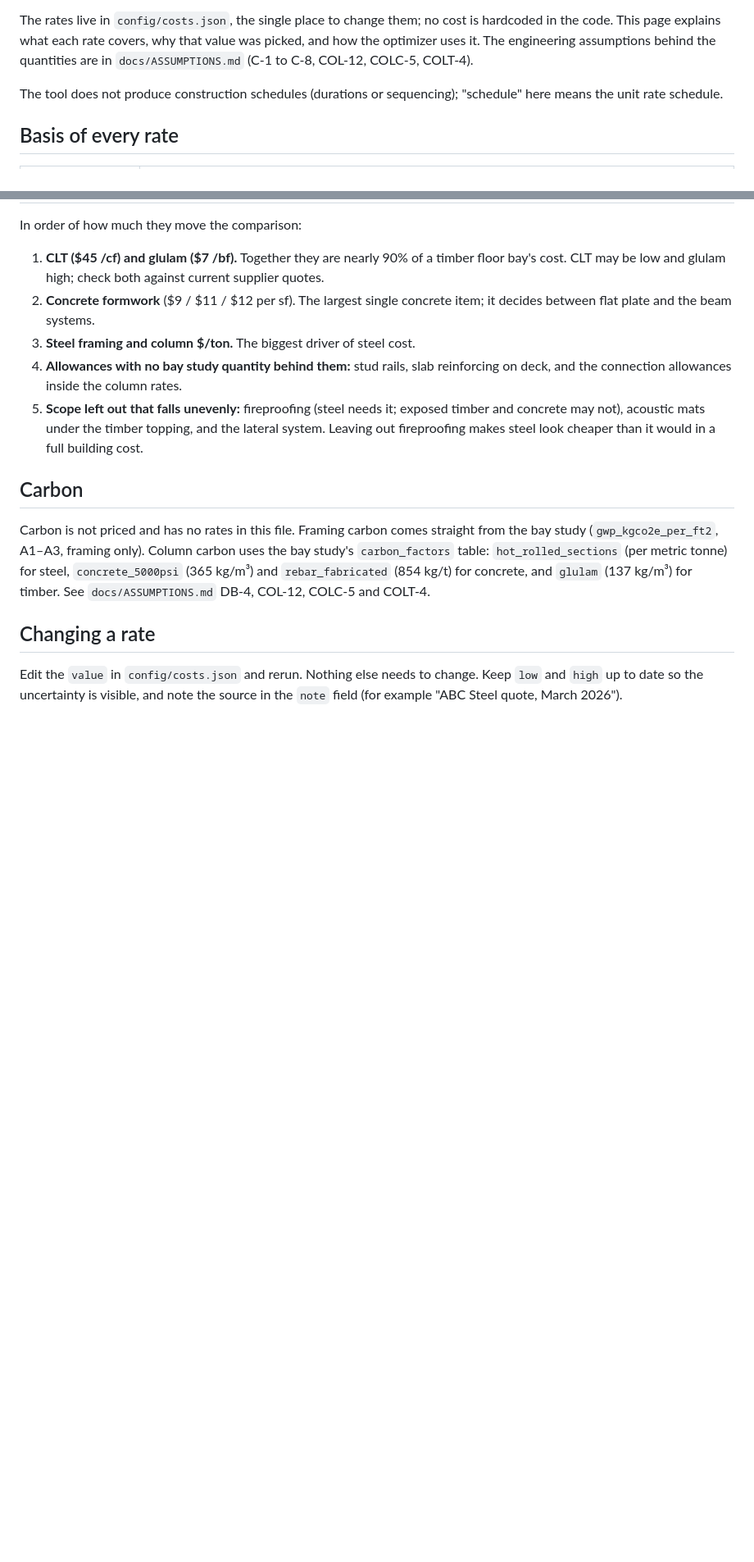
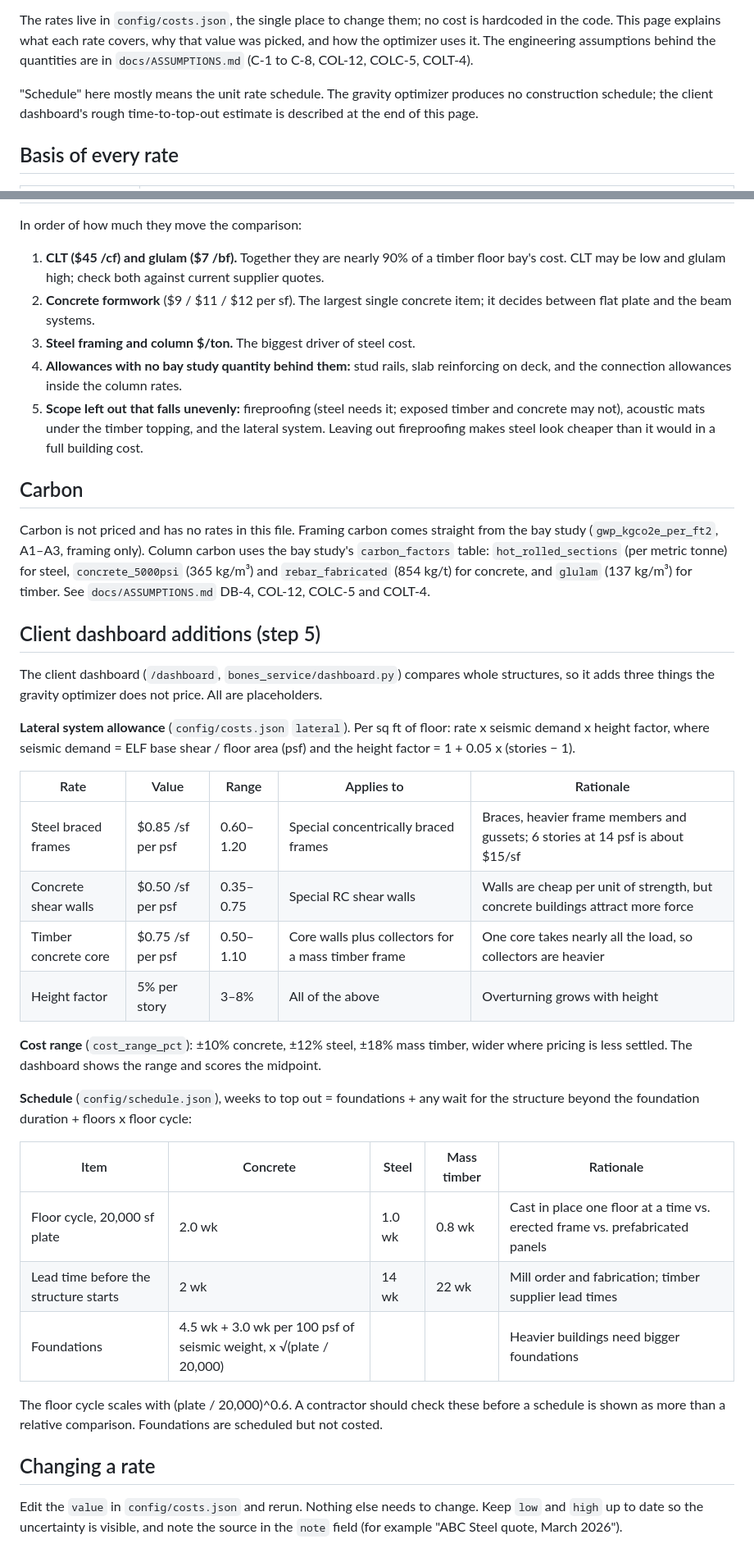
Before and after one commit to xmontoya-pe/2026-NCSEA-Hackathon-MM, a Markdown page: docs/COST_BASIS.md, 2 parts joined by grey strips. Shown at 82% size. GitHub-like rendering; blank space fills up the shorter version.

Commit message:
Add the dashboard's rates to COST_BASIS and its decisions to the spec log
COST_BASIS: lateral system allowance, cost ranges and the time-to-top-out
schedule rates used by the client dashboard, with rationale. Spec
decisions log: the step 5 dashboard (settled) and its placeholder rates
(open for estimator and team review).

Co-Authored-By: Claude Opus 5.5 <noreply@anthropic.com>
Claude-Session: https://claude.ai/code/session_01EqAdXexdu9GF5yg4pzCkUo

```diff
--- a/docs/COST_BASIS.md
+++ b/docs/COST_BASIS.md
@@ -11,8 +11,9 @@ hardcoded in the code. This page explains what each rate covers, why that value
 picked, and how the optimizer uses it. The engineering assumptions behind the quantities
 are in `docs/ASSUMPTIONS.md` (C-1 to C-8, COL-12, COLC-5, COLT-4).
 
-The tool does not produce construction schedules (durations or sequencing); "schedule"
-here means the unit rate schedule.
+"Schedule" here mostly means the unit rate schedule. The gravity optimizer produces no
+construction schedule; the client dashboard's rough time-to-top-out estimate is described
+at the end of this page.
 
 ## Basis of every rate
 
@@ -146,6 +147,38 @@ study's `carbon_factors` table: `hot_rolled_sections` (per metric tonne) for ste
 `glulam` (137 kg/m³) for timber. See `docs/ASSUMPTIONS.md` DB-4, COL-12, COLC-5 and
 COLT-4.
 
+## Client dashboard additions (step 5)
+
+The client dashboard (`/dashboard`, `bones_service/dashboard.py`) compares whole structures,
+so it adds three things the gravity optimizer does not price. All are placeholders.
+
+**Lateral system allowance** (`config/costs.json` `lateral`). Per sq ft of floor:
+rate x seismic demand x height factor, where seismic demand = ELF base shear / floor area
+(psf) and the height factor = 1 + 0.05 x (stories − 1).
+
+| Rate | Value | Range | Applies to | Rationale |
+|---|---|---|---|---|
+| Steel braced frames | $0.85 /sf per psf | 0.60–1.20 | Special concentrically braced frames | Braces, heavier frame members and gussets; 6 stories at 14 psf is about $15/sf |
+| Concrete shear walls | $0.50 /sf per psf | 0.35–0.75 | Special RC shear walls | Walls are cheap per unit of strength, but concrete buildings attract more force |
+| Timber concrete core | $0.75 /sf per psf | 0.50–1.10 | Core walls plus collectors for a mass timber frame | One core takes nearly all the load, so collectors are heavier |
+| Height factor | 5% per story | 3–8% | All of the above | Overturning grows with height |
+
+**Cost range** (`cost_range_pct`): ±10% concrete, ±12% steel, ±18% mass timber, wider where
+pricing is less settled. The dashboard shows the range and scores the midpoint.
+
+**Schedule** (`config/schedule.json`), weeks to top out = foundations + any wait for the
+structure beyond the foundation duration + floors x floor cycle:
+
+| Item | Concrete | Steel | Mass timber | Rationale |
+|---|---|---|---|---|
+| Floor cycle, 20,000 sf plate | 2.0 wk | 1.0 wk | 0.8 wk | Cast in place one floor at a time vs. erected frame vs. prefabricated panels |
+| Lead time before the structure starts | 2 wk | 14 wk | 22 wk | Mill order and fabrication; timber supplier lead times |
+| Foundations | 4.5 wk + 3.0 wk per 100 psf of seismic weight, x √(plate / 20,000) | | | Heavier buildings need bigger foundations |
+
+The floor cycle scales with (plate / 20,000)^0.6. A contractor should check these before a
+schedule is shown as more than a relative comparison. Foundations are scheduled but not
+costed.
+
 ## Changing a rate
 
 Edit the `value` in `config/costs.json` and rerun. Nothing else needs to change. Keep
```
